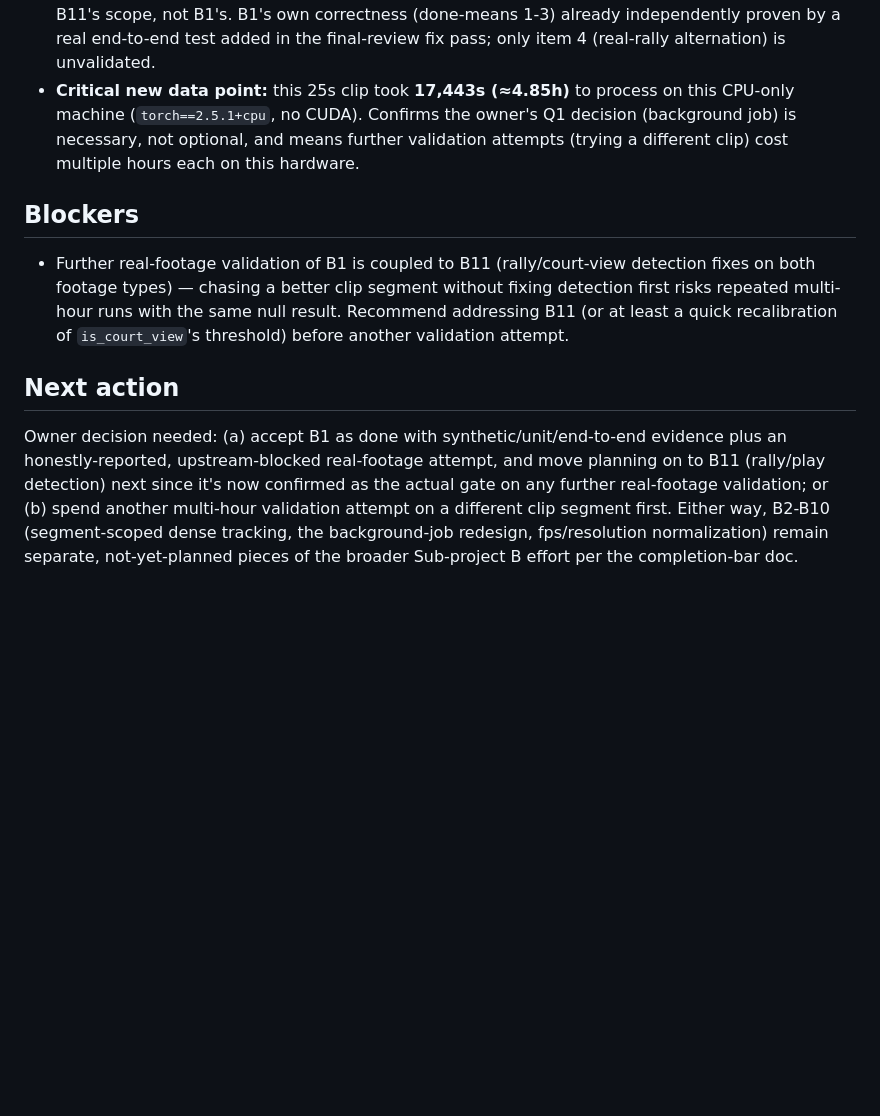
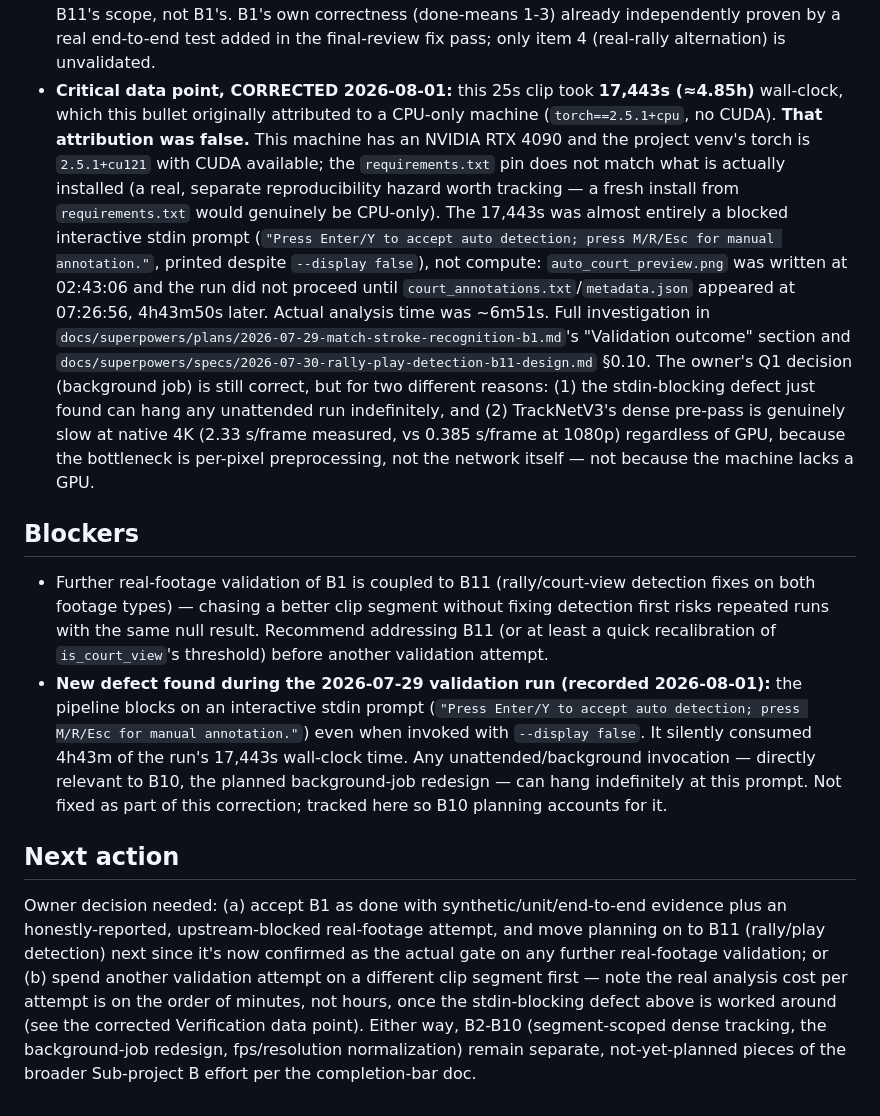
Before and after one commit to seafood-rice/Good-Badminton, a Markdown page: .ai/workstreams/match-stroke-recognition-b.md, the part around the change. GitHub-like rendering; blank space fills up the shorter version.

Commit message:
docs(b11): correct false CPU-only claim; record TrackNetV3 4K findings
Two corrections and one new measured result.

CORRECTION 1 -- this machine is not CPU-only. nvidia-smi shows an RTX
4090 and the venv's torch is 2.5.1+cu121 with CUDA available. The
earlier claim was inferred from requirements.txt pinning
torch==2.5.1+cpu without checking the actual environment. The pin not
matching the install is a real reproducibility hazard and is now
recorded as such, but it does not mean the measured runs were CPU-bound.

CORRECTION 2 -- the B1 validation's 17,443s (~4.85h) was almost
entirely a blocked interactive stdin prompt, not compute. Verified from
outputs/b1-validation file mtimes: the court preview was written at
02:43:06, the run then sat at "Press Enter/Y to accept auto detection"
(printed despite --display false) until court_annotations.txt appeared
at 07:26:56 -- 4h43m50s -- and all remaining outputs landed by
07:33:47. Actual analysis was ~6m51s. The stdin block is a genuine
defect for unattended runs and is recorded as a blocker for B10, not
fixed here.

Consequently the B11 design's "CPU-only cost budget" section is
reframed: cost discipline survives, but the real driver is
TrackNetV3's dense pre-pass (0.385 s/frame at 1080p, 2.33 s/frame at
4K -- per-pixel preprocessing, not the network), and a per-frame
learned classifier is no longer foreclosed by hardware. Every NCC /
matchTemplate measurement is unaffected and kept verbatim.

NEW RESULT -- TrackNetV3 on native 4K DJI footage does not supply a
usable shuttle input, so swapping detectors does not unblock C2's
rally segmentation on the owner's own footage class. It detects
"something" in 95.3% of frames, but 42.5% is a ceiling light fixture
held for 5 unbroken seconds and a sampled moving detection is a racket
on a background court; 100% of detections sit above the court floor in
the band where background courts appear. Root cause is framing -- a
multi-court training hall, where the analysed court is 96% of frame
width but only the bottom 45% of height. Also records that the run
intended as a court-crop test computed a crop covering 96.4% of the 4K
area, so it did not test cropping at all; its apparent improvement is
a segment-length confound, stated explicitly so the numbers are not
misread. Spatial cropping cannot separate the analysed court's shuttle
from background courts' because their vertical bands overlap.

Co-Authored-By: Claude Opus 5 <noreply@anthropic.com>

```diff
--- a/.ai/workstreams/match-stroke-recognition-b.md
+++ b/.ai/workstreams/match-stroke-recognition-b.md
@@ -76,25 +76,48 @@ non-regression with no weights present; full committed suite green.
   blocker the original BST T9 validation hit, and explicitly B11's scope, not B1's. B1's own
   correctness (done-means 1-3) already independently proven by a real end-to-end test added in
   the final-review fix pass; only item 4 (real-rally alternation) is unvalidated.
-- **Critical new data point:** this 25s clip took **17,443s (≈4.85h)** to process on this
-  CPU-only machine (`torch==2.5.1+cpu`, no CUDA). Confirms the owner's Q1 decision
-  (background job) is necessary, not optional, and means further validation attempts (trying a
-  different clip) cost multiple hours each on this hardware.
+- **Critical data point, CORRECTED 2026-08-01:** this 25s clip took **17,443s (≈4.85h)**
+  wall-clock, which this bullet originally attributed to a CPU-only machine
+  (`torch==2.5.1+cpu`, no CUDA). **That attribution was false.** This machine has an NVIDIA
+  RTX 4090 and the project venv's torch is `2.5.1+cu121` with CUDA available; the
+  `requirements.txt` pin does not match what is actually installed (a real, separate
+  reproducibility hazard worth tracking — a fresh install from `requirements.txt` would
+  genuinely be CPU-only). The 17,443s was almost entirely a blocked interactive stdin prompt
+  (`"Press Enter/Y to accept auto detection; press M/R/Esc for manual annotation."`, printed
+  despite `--display false`), not compute: `auto_court_preview.png` was written at 02:43:06
+  and the run did not proceed until `court_annotations.txt`/`metadata.json` appeared at
+  07:26:56, 4h43m50s later. Actual analysis time was ~6m51s. Full investigation in
+  `docs/superpowers/plans/2026-07-29-match-stroke-recognition-b1.md`'s "Validation outcome"
+  section and `docs/superpowers/specs/2026-07-30-rally-play-detection-b11-design.md` §0.10.
+  The owner's Q1 decision (background job) is still correct, but for two different reasons:
+  (1) the stdin-blocking defect just found can hang any unattended run indefinitely, and (2)
+  TrackNetV3's dense pre-pass is genuinely slow at native 4K (2.33 s/frame measured, vs 0.385
+  s/frame at 1080p) regardless of GPU, because the bottleneck is per-pixel preprocessing, not
+  the network itself — not because the machine lacks a GPU.
 
 ## Blockers
 
 - Further real-footage validation of B1 is coupled to B11 (rally/court-view detection fixes on
   both footage types) — chasing a better clip segment without fixing detection first risks
-  repeated multi-hour runs with the same null result. Recommend addressing B11 (or at least a
+  repeated runs with the same null result. Recommend addressing B11 (or at least a
   quick recalibration of `is_court_view`'s threshold) before another validation attempt.
+- **New defect found during the 2026-07-29 validation run (recorded 2026-08-01):** the
+  pipeline blocks on an interactive stdin prompt (`"Press Enter/Y to accept auto detection;
+  press M/R/Esc for manual annotation."`) even when invoked with `--display false`. It
+  silently consumed 4h43m of the run's 17,443s wall-clock time. Any unattended/background
+  invocation — directly relevant to B10, the planned background-job redesign — can hang
+  indefinitely at this prompt. Not fixed as part of this correction; tracked here so B10
+  planning accounts for it.
 
 ## Next action
 
 Owner decision needed: (a) accept B1 as done with synthetic/unit/end-to-end evidence plus an
 honestly-reported, upstream-blocked real-footage attempt, and move planning on to B11
 (rally/play detection) next since it's now confirmed as the actual gate on any further
-real-footage validation; or (b) spend another multi-hour validation attempt on a different clip
-segment first. Either way, B2-B10 (segment-scoped dense tracking, the background-job redesign,
+real-footage validation; or (b) spend another validation attempt on a different clip
+segment first — note the real analysis cost per attempt is on the order of minutes, not
+hours, once the stdin-blocking defect above is worked around (see the corrected Verification
+data point). Either way, B2-B10 (segment-scoped dense tracking, the background-job redesign,
 fps/resolution normalization) remain separate, not-yet-planned pieces of the broader Sub-project
 B effort per the completion-bar doc.
 
```
Also changed, not shown: 2 other files.
